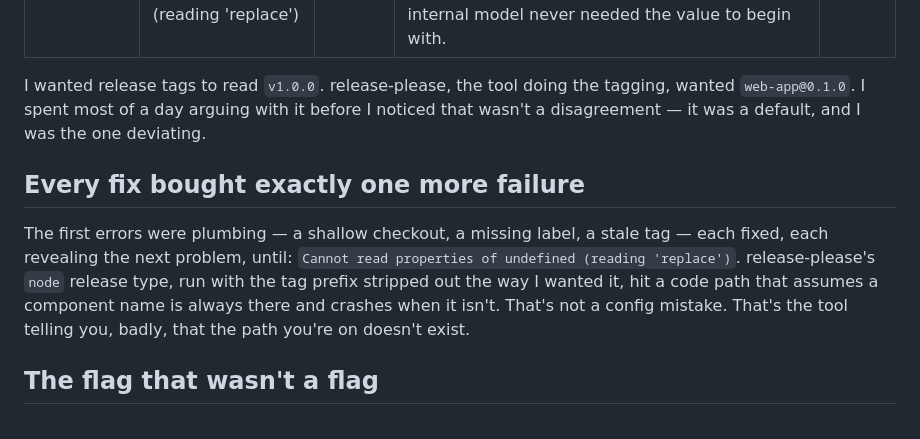
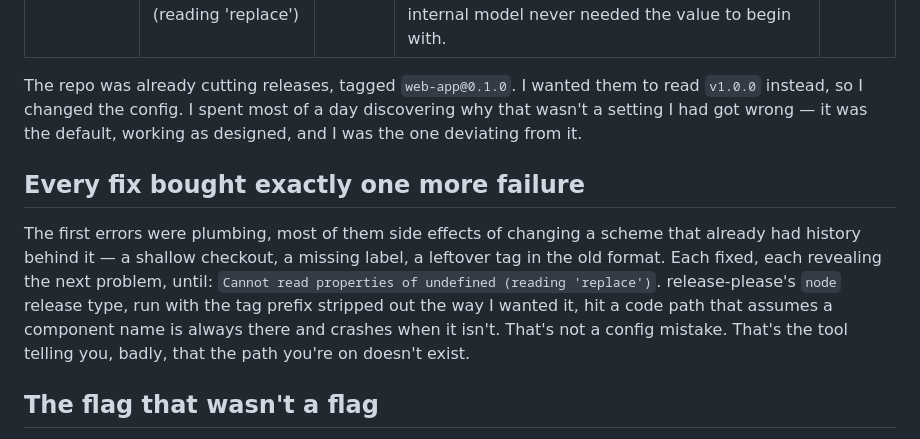
Before and after one commit to echoshihtw/portfolio, a Markdown page: src/posts/dont-fight-the-tools-defaults.md, the part around the change. Rendered like a GitHub page.

Commit message:
content(blog): correct the opening — this was a migration, not a setup
The post read as though release-please and I disagreed from the start.
It was the opposite: the repo was already releasing happily as
web-app@0.1.0, and I changed a working config to get bare v1.0.0 tags.

That sharpens the point rather than softening it — the state I broke
was the default. It also explains the opening run of plumbing errors,
which were side effects of switching a tagging scheme that already had
history behind it, not unrelated setup noise.

```diff
--- a/src/posts/dont-fight-the-tools-defaults.md
+++ b/src/posts/dont-fight-the-tools-defaults.md
@@ -6,11 +6,11 @@ excerpt: "A flag that looked cosmetic — include-component-in-tag: false — wa
 order: 1
 ---
 
-I wanted release tags to read `v1.0.0`. release-please, the tool doing the tagging, wanted `web-app@0.1.0`. I spent most of a day arguing with it before I noticed that wasn't a disagreement — it was a default, and I was the one deviating.
+The repo was already cutting releases, tagged `web-app@0.1.0`. I wanted them to read `v1.0.0` instead, so I changed the config. I spent most of a day discovering why that wasn't a setting I had got wrong — it was the default, working as designed, and I was the one deviating from it.
 
 ## Every fix bought exactly one more failure
 
-The first errors were plumbing — a shallow checkout, a missing label, a stale tag — each fixed, each revealing the next problem, until: `Cannot read properties of undefined (reading 'replace')`. release-please's `node` release type, run with the tag prefix stripped out the way I wanted it, hit a code path that assumes a component name is always there and crashes when it isn't. That's not a config mistake. That's the tool telling you, badly, that the path you're on doesn't exist.
+The first errors were plumbing, most of them side effects of changing a scheme that already had history behind it — a shallow checkout, a missing label, a leftover tag in the old format. Each fixed, each revealing the next problem, until: `Cannot read properties of undefined (reading 'replace')`. release-please's `node` release type, run with the tag prefix stripped out the way I wanted it, hit a code path that assumes a component name is always there and crashes when it isn't. That's not a config mistake. That's the tool telling you, badly, that the path you're on doesn't exist.
 
 ## The flag that wasn't a flag
 
```
